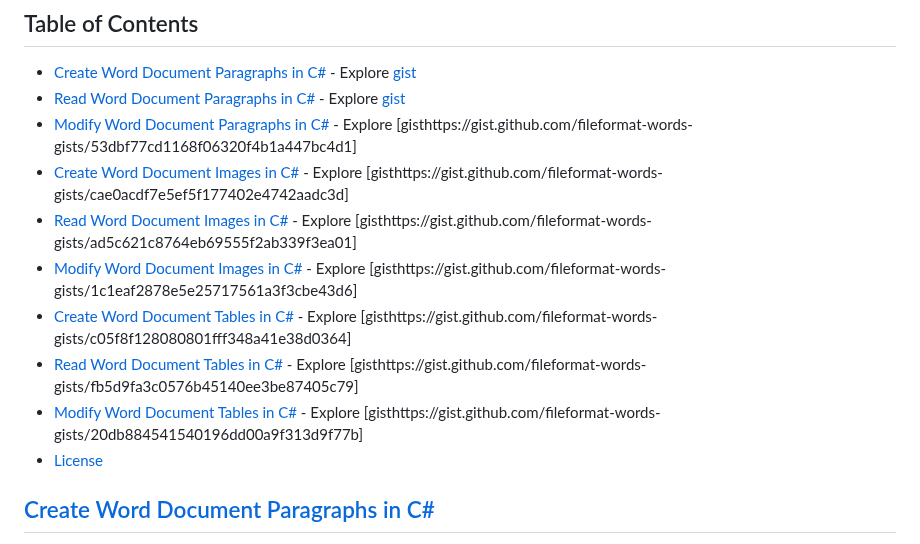
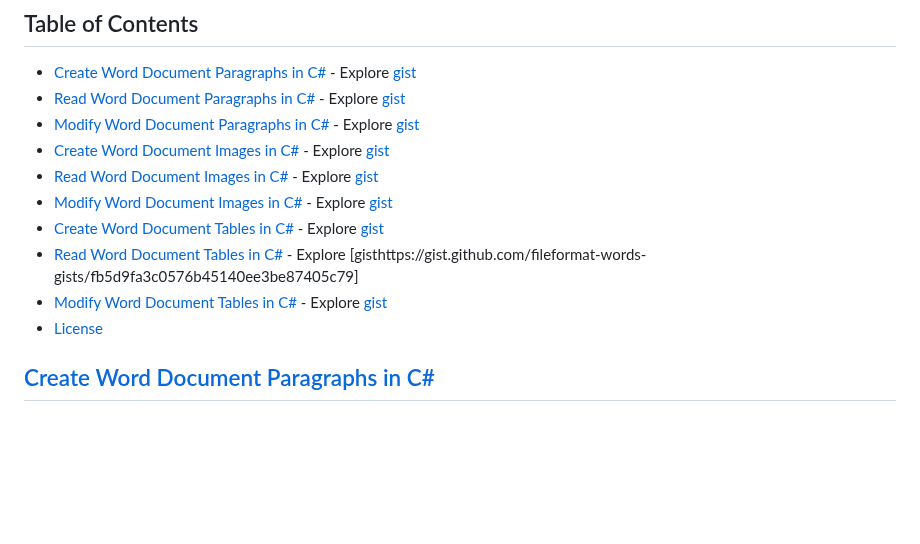
Before and after one commit to fileformat-words-gists/FileFormat.Words-for-.NET, a Markdown page: README.md, the part around the change. GitHub-like rendering; blank space fills up the shorter version.

Commit message:
Update README.md to fix links

```diff
--- a/README.md
+++ b/README.md
@@ -5,13 +5,13 @@
 ## Table of Contents
 - [Create Word Document Paragraphs in C#](#create-word-document-paragraphs-in-c) - Explore [gist](https://gist.github.com/fileformat-words-gists/0f5c7fa92216dec7c8b1b07f5a8060ea)
 - [Read Word Document Paragraphs in C#](#read-word-document-paragraphs-in-c) - Explore [gist](https://gist.github.com/fileformat-words-gists/84eb759e58049ddc28c25943d2d3c121)
-- [Modify Word Document Paragraphs in C#](#modify-word-document-paragraphs-in-c) - Explore [gisthttps://gist.github.com/fileformat-words-gists/53dbf77cd1168f06320f4b1a447bc4d1]
-- [Create Word Document Images in C#](#create-word-document-images-in-c) - Explore [gisthttps://gist.github.com/fileformat-words-gists/cae0acdf7e5ef5f177402e4742aadc3d]
-- [Read Word Document Images in C#](#read-word-document-images-in-c) - Explore [gisthttps://gist.github.com/fileformat-words-gists/ad5c621c8764eb69555f2ab339f3ea01]
-- [Modify Word Document Images in C#](#modify-word-document-images-in-c) - Explore [gisthttps://gist.github.com/fileformat-words-gists/1c1eaf2878e5e25717561a3f3cbe43d6]
-- [Create Word Document Tables in C#](#create-word-document-tables-in-c) - Explore [gisthttps://gist.github.com/fileformat-words-gists/c05f8f128080801fff348a41e38d0364]
+- [Modify Word Document Paragraphs in C#](#modify-word-document-paragraphs-in-c) - Explore [gist](https://gist.github.com/fileformat-words-gists/53dbf77cd1168f06320f4b1a447bc4d1)
+- [Create Word Document Images in C#](#create-word-document-images-in-c) - Explore [gist](https://gist.github.com/fileformat-words-gists/cae0acdf7e5ef5f177402e4742aadc3d)
+- [Read Word Document Images in C#](#read-word-document-images-in-c) - Explore [gist](https://gist.github.com/fileformat-words-gists/ad5c621c8764eb69555f2ab339f3ea01)
+- [Modify Word Document Images in C#](#modify-word-document-images-in-c) - Explore [gist](https://gist.github.com/fileformat-words-gists/1c1eaf2878e5e25717561a3f3cbe43d6)
+- [Create Word Document Tables in C#](#create-word-document-tables-in-c) - Explore [gist](https://gist.github.com/fileformat-words-gists/c05f8f128080801fff348a41e38d0364)
 - [Read Word Document Tables in C#](#read-word-document-tables-in-c) - Explore [gisthttps://gist.github.com/fileformat-words-gists/fb5d9fa3c0576b45140ee3be87405c79]
-- [Modify Word Document Tables in C#](#modify-word-document-tables-in-c) - Explore [gisthttps://gist.github.com/fileformat-words-gists/20db884541540196dd00a9f313d9f77b]
+- [Modify Word Document Tables in C#](#modify-word-document-tables-in-c) - Explore [gist](https://gist.github.com/fileformat-words-gists/20db884541540196dd00a9f313d9f77b)
 - [License](#license)
 
 ## [Create Word Document Paragraphs in C#](https://gist.github.com/fileformat-words-gists/0f5c7fa92216dec7c8b1b07f5a8060ea)
```
